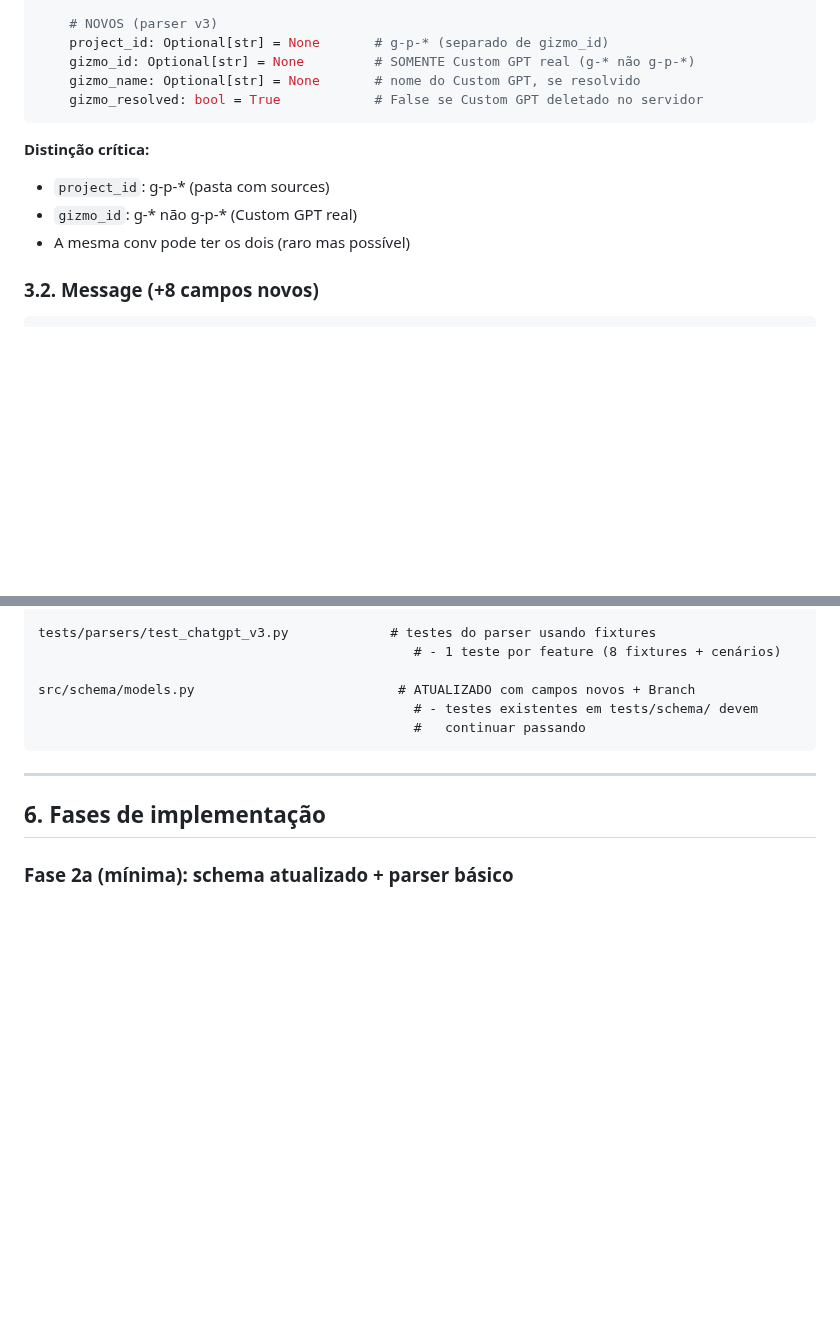
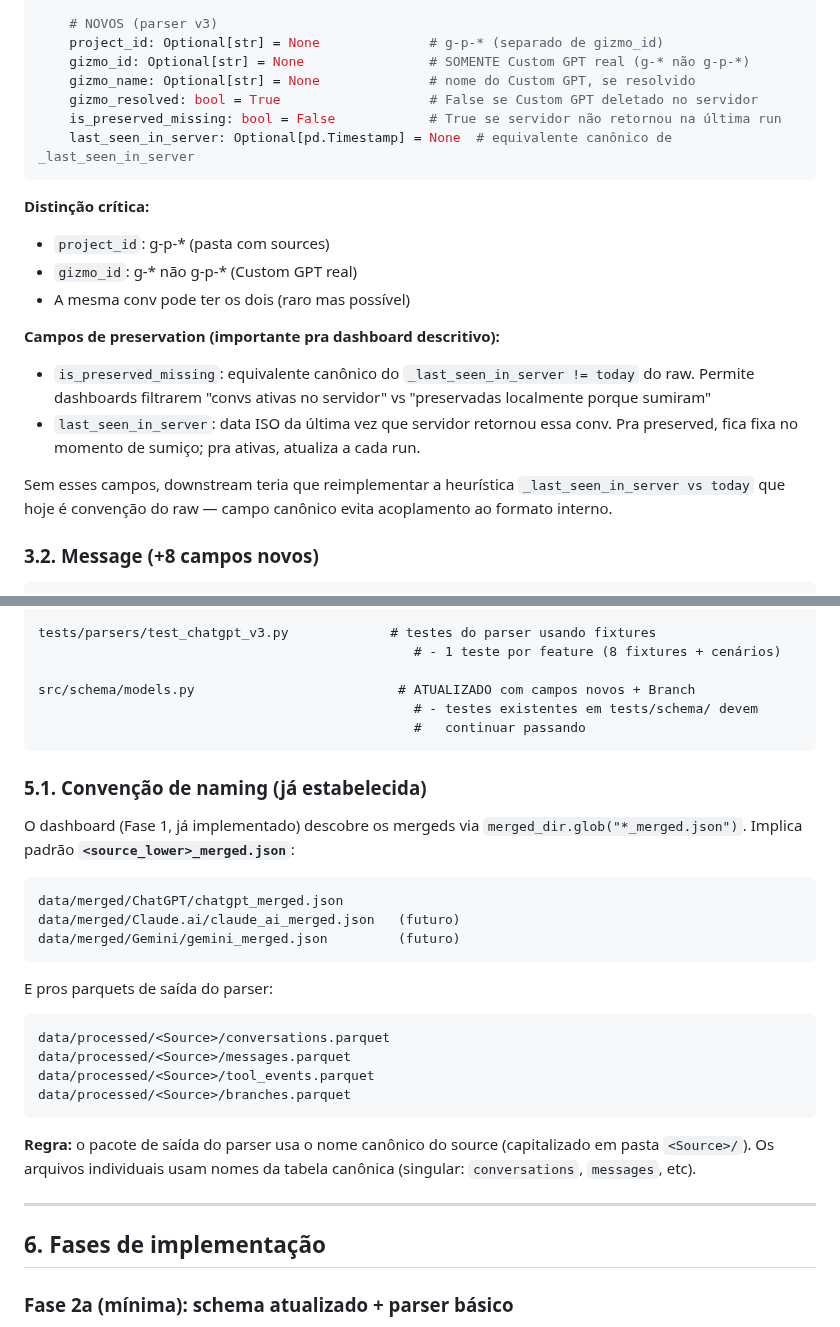
Before and after one commit to mrlnlms/multi-ai-session-data-extractor, a Markdown page: docs/parser-v3-plan.md, 2 parts joined by grey strips. Drawn GitHub-style; blank space fills up the shorter version.

````diff
--- a/docs/parser-v3-plan.md
+++ b/docs/parser-v3-plan.md
@@ -126,16 +126,30 @@ class Conversation:
     parent_session_id: Optional[str] = None
 
     # NOVOS (parser v3)
-    project_id: Optional[str] = None       # g-p-* (separado de gizmo_id)
-    gizmo_id: Optional[str] = None         # SOMENTE Custom GPT real (g-* não g-p-*)
-    gizmo_name: Optional[str] = None       # nome do Custom GPT, se resolvido
-    gizmo_resolved: bool = True            # False se Custom GPT deletado no servidor
+    project_id: Optional[str] = None              # g-p-* (separado de gizmo_id)
+    gizmo_id: Optional[str] = None                # SOMENTE Custom GPT real (g-* não g-p-*)
+    gizmo_name: Optional[str] = None              # nome do Custom GPT, se resolvido
+    gizmo_resolved: bool = True                   # False se Custom GPT deletado no servidor
+    is_preserved_missing: bool = False            # True se servidor não retornou na última run
+    last_seen_in_server: Optional[pd.Timestamp] = None  # equivalente canônico de _last_seen_in_server
 ```
 
 **Distinção crítica:**
 - `project_id`: g-p-* (pasta com sources)
 - `gizmo_id`: g-* não g-p-* (Custom GPT real)
 - A mesma conv pode ter os dois (raro mas possível)
+
+**Campos de preservation (importante pra dashboard descritivo):**
+- `is_preserved_missing`: equivalente canônico do `_last_seen_in_server != today`
+  do raw. Permite dashboards filtrarem "convs ativas no servidor" vs
+  "preservadas localmente porque sumiram"
+- `last_seen_in_server`: data ISO da última vez que servidor retornou essa
+  conv. Pra preserved, fica fixa no momento de sumiço; pra ativas, atualiza
+  a cada run.
+
+Sem esses campos, downstream teria que reimplementar a heurística
+`_last_seen_in_server vs today` que hoje é convenção do raw — campo
+canônico evita acoplamento ao formato interno.
 
 ### 3.2. Message (+8 campos novos)
 
@@ -397,6 +411,29 @@ src/schema/models.py                          # ATUALIZADO com campos novos + Br
                                                 #   continuar passando
 ```
 
+### 5.1. Convenção de naming (já estabelecida)
+
+O dashboard (Fase 1, já implementado) descobre os mergeds via
+`merged_dir.glob("*_merged.json")`. Implica padrão **`<source_lower>_merged.json`**:
+
+```
+data/merged/ChatGPT/chatgpt_merged.json
+data/merged/Claude.ai/claude_ai_merged.json   (futuro)
+data/merged/Gemini/gemini_merged.json         (futuro)
+```
+
+E pros parquets de saída do parser:
+```
+data/processed/<Source>/conversations.parquet
+data/processed/<Source>/messages.parquet
+data/processed/<Source>/tool_events.parquet
+data/processed/<Source>/branches.parquet
+```
+
+**Regra:** o pacote de saída do parser usa o nome canônico do source
+(capitalizado em pasta `<Source>/`). Os arquivos individuais usam nomes
+da tabela canônica (singular: `conversations`, `messages`, etc).
+
 ---
 
 ## 6. Fases de implementação
````
Also changed, not shown: other parts of docs/parser-v3-plan.md (+42 -2 lines), docs/parser-v3-empirical-findings.md (+8 -1 lines).
